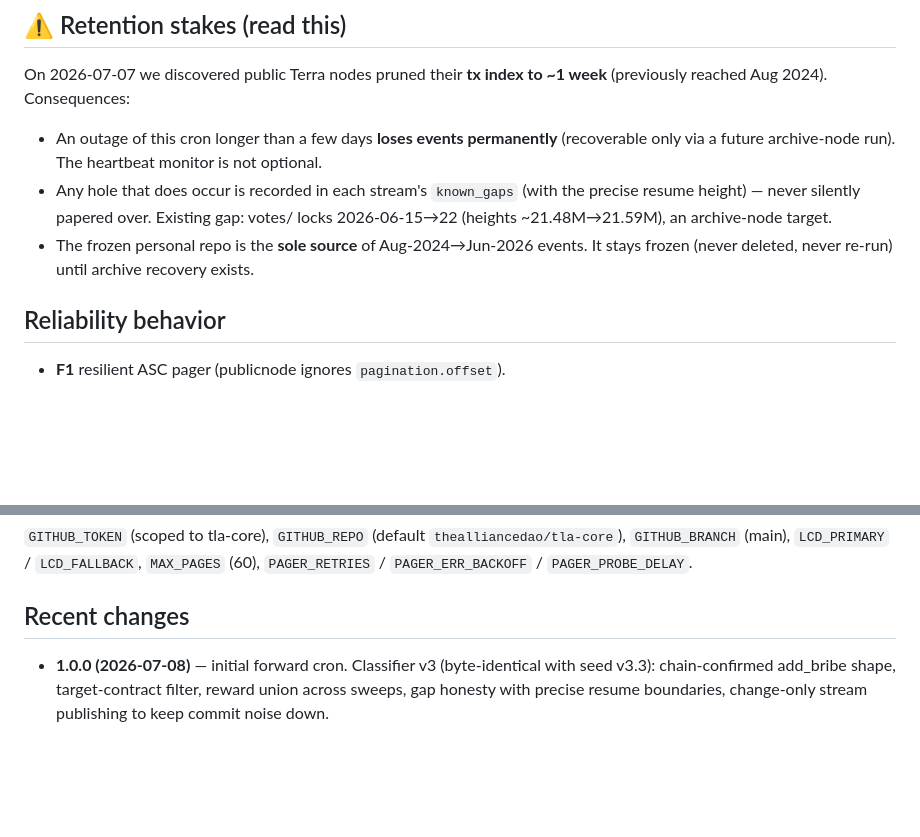
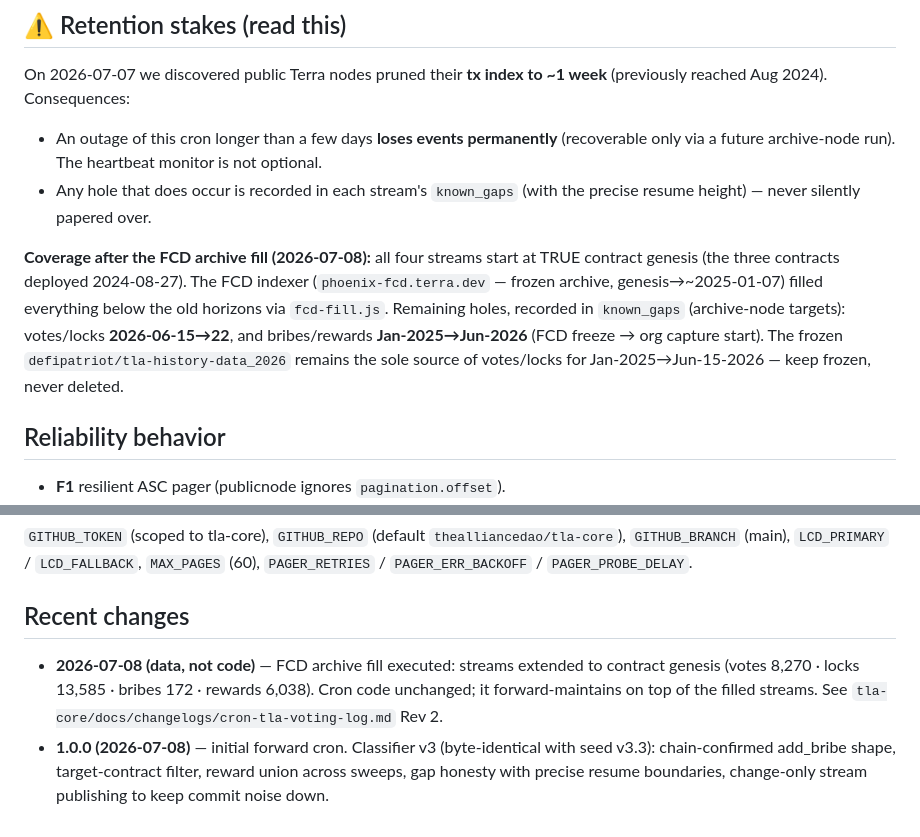
Before and after one commit to thealliancedao/platform-crons, a Markdown page: tla-voting/README.md, 2 parts joined by grey strips. GitHub-like rendering; blank space fills up the shorter version.

```diff
--- a/tla-voting/README.md
+++ b/tla-voting/README.md
@@ -41,10 +41,16 @@ On 2026-07-07 we discovered public Terra nodes pruned their **tx index to
   (recoverable only via a future archive-node run). The heartbeat monitor is
   not optional.
 - Any hole that does occur is recorded in each stream's `known_gaps` (with the
-  precise resume height) — never silently papered over. Existing gap: votes/
-  locks 2026-06-15→22 (heights ~21.48M→21.59M), an archive-node target.
-- The frozen personal repo is the **sole source** of Aug-2024→Jun-2026 events.
-  It stays frozen (never deleted, never re-run) until archive recovery exists.
+  precise resume height) — never silently papered over.
+
+**Coverage after the FCD archive fill (2026-07-08):** all four streams start at
+TRUE contract genesis (the three contracts deployed 2024-08-27). The FCD
+indexer (`phoenix-fcd.terra.dev` — frozen archive, genesis→~2025-01-07) filled
+everything below the old horizons via `fcd-fill.js`. Remaining holes, recorded
+in `known_gaps` (archive-node targets): votes/locks **2026-06-15→22**, and
+bribes/rewards **Jan-2025→Jun-2026** (FCD freeze → org capture start). The
+frozen `defipatriot/tla-history-data_2026` remains the sole source of
+votes/locks for Jan-2025→Jun-15-2026 — keep frozen, never deleted.
 
 ## Reliability behavior
 
@@ -87,6 +93,10 @@ On 2026-07-07 we discovered public Terra nodes pruned their **tx index to
 
 ## Recent changes
 
+- **2026-07-08 (data, not code)** — FCD archive fill executed: streams extended
+  to contract genesis (votes 8,270 · locks 13,585 · bribes 172 · rewards
+  6,038). Cron code unchanged; it forward-maintains on top of the filled
+  streams. See `tla-core/docs/changelogs/cron-tla-voting-log.md` Rev 2.
 - **1.0.0 (2026-07-08)** — initial forward cron. Classifier v3 (byte-identical
   with seed v3.3): chain-confirmed add_bribe shape, target-contract filter,
   reward union across sweeps, gap honesty with precise resume boundaries,
```
